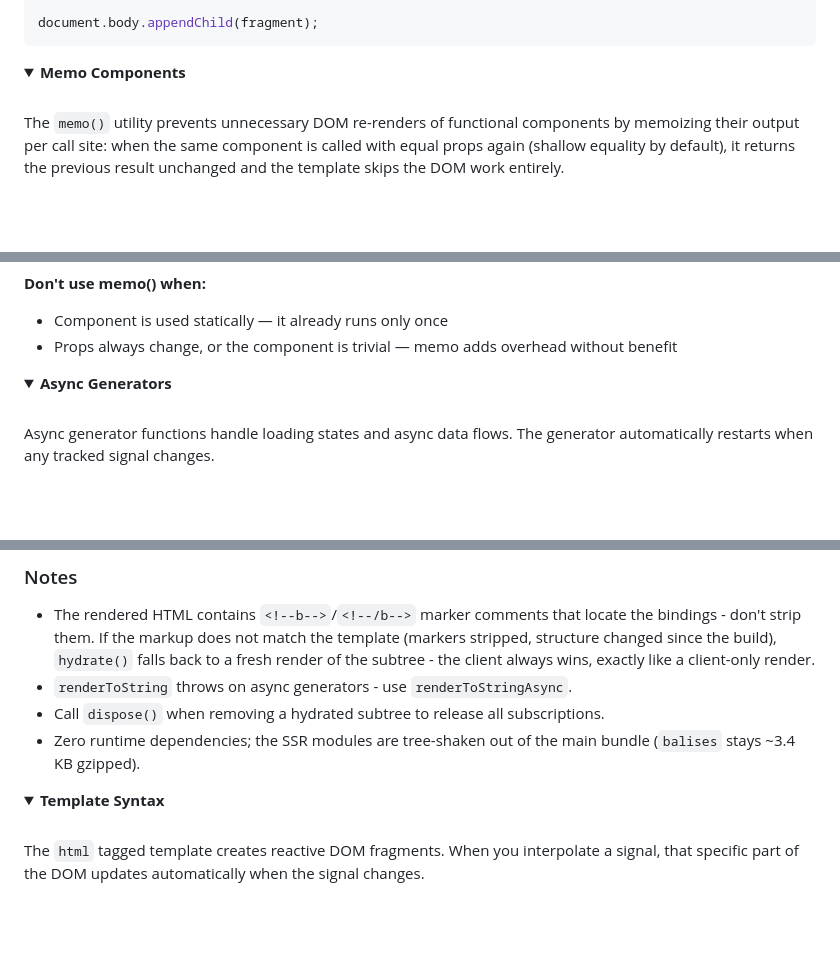
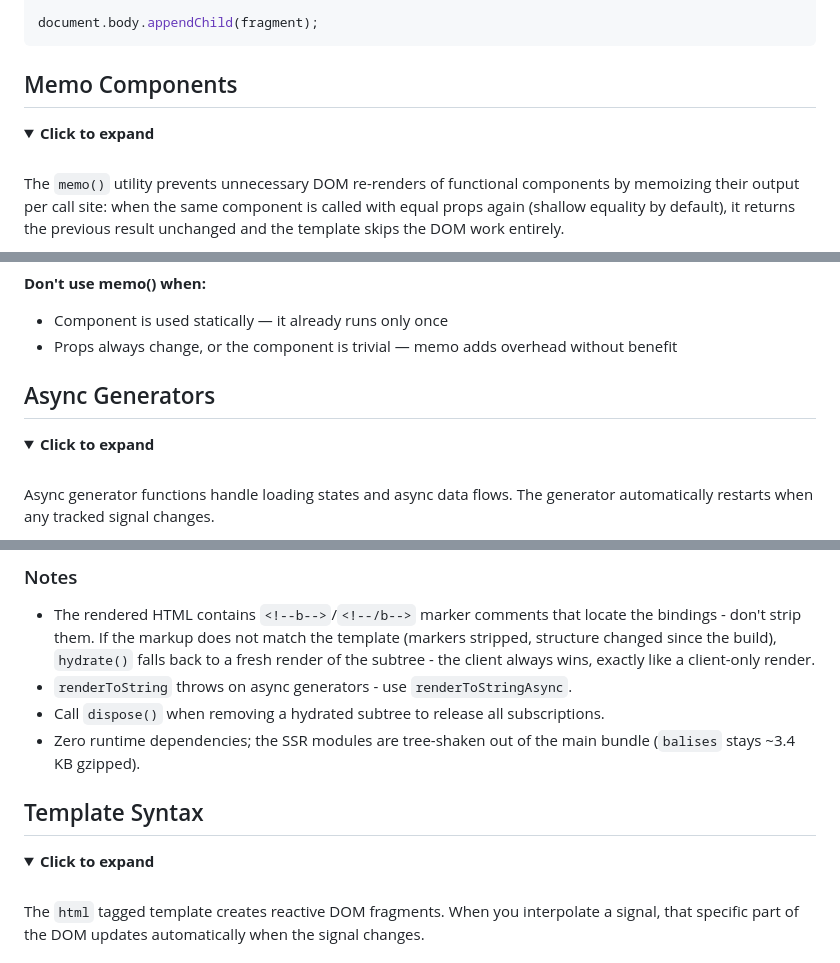
Before and after one commit to elbywan/balises, a Markdown page: README.md, 3 parts joined by grey strips. Drawn GitHub-style; folded sections open; blank space fills up the shorter version.

````diff
--- a/README.md
+++ b/README.md
@@ -101,8 +101,10 @@ const { fragment, dispose } = html`
 document.body.appendChild(fragment);
 ```
 
+## Memo Components
+
 <details>
-<summary><b>Memo Components</b></summary>
+<summary><b>Click to expand</b></summary>
 
 <br/>
 
@@ -154,8 +156,10 @@ const Counter = memo(
 
 </details>
 
+## Async Generators
+
 <details>
-<summary><b>Async Generators</b></summary>
+<summary><b>Click to expand</b></summary>
 
 <br/>
 
@@ -527,8 +531,10 @@ class MyApp extends HTMLElement {
 - Call `dispose()` when removing a hydrated subtree to release all subscriptions.
 - Zero runtime dependencies; the SSR modules are tree-shaken out of the main bundle (`balises` stays ~3.4 KB gzipped).
 
+## Template Syntax
+
 <details>
-<summary><b>Template Syntax</b></summary>
+<summary><b>Click to expand</b></summary>
 
 <br/>
 
````
Also changed, not shown: other parts of README.md (+12 -4 lines).
